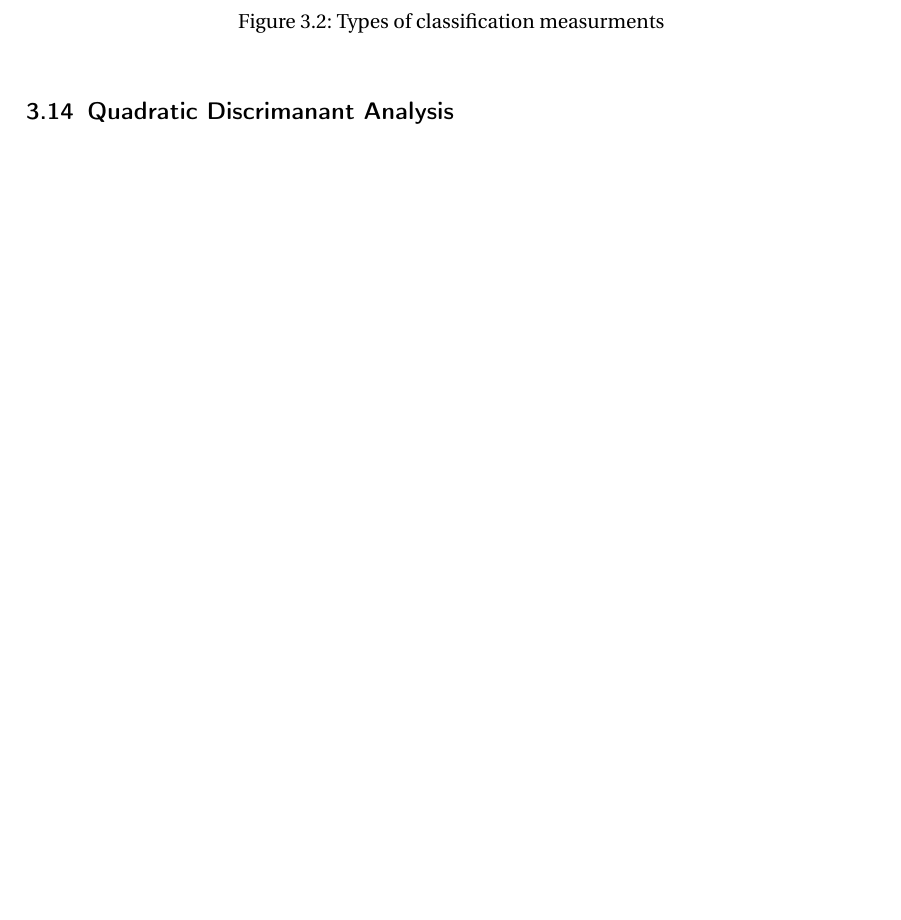
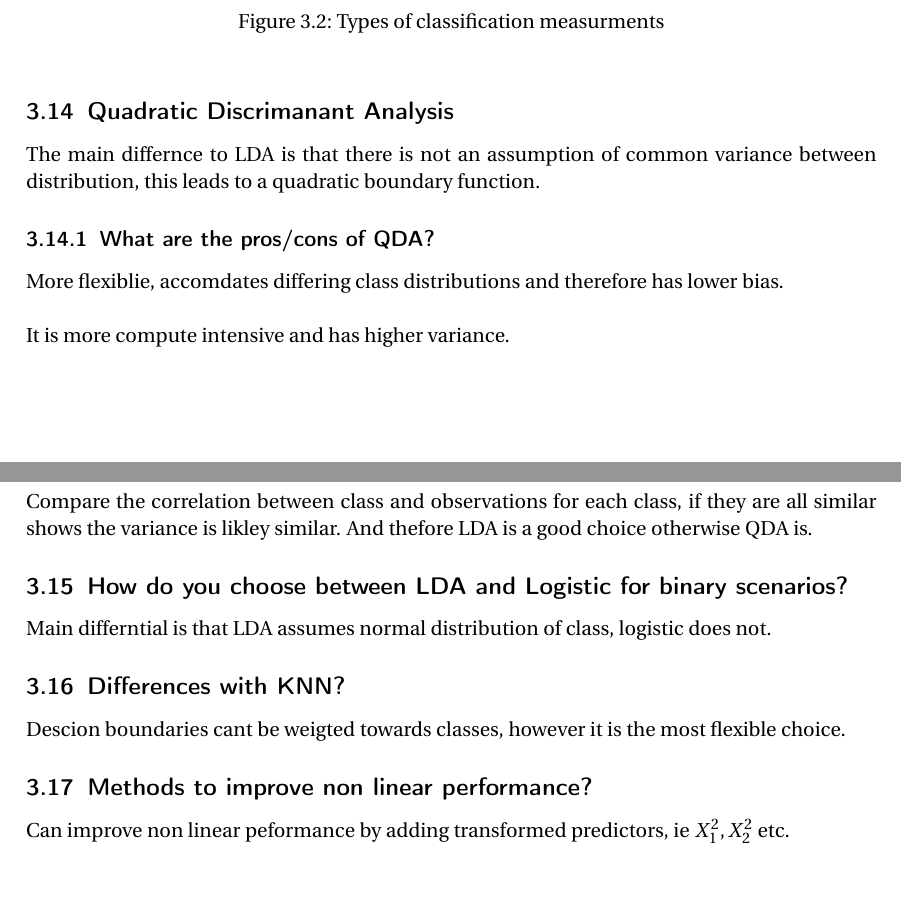
Before and after one commit to MoJabeen/DataScience_Nts, a LaTeX document (Intro to Statistical Learning (GJ,DW,TH,RT)/Intro to Statistical Learning.tex): part of page 6 of 6 before the commit and two parts of pages 6 and 7 of 7 after it, the two joined at a grey line, cut so that both start at the same text, the shorter picture padded with empty space. Compiled offline with pdfLaTeX.

Commit message:
finished classification

```diff
--- a/Intro to Statistical Learning (GJ,DW,TH,RT)/Intro to Statistical Learning.tex
+++ b/Intro to Statistical Learning (GJ,DW,TH,RT)/Intro to Statistical Learning.tex
@@ -328,7 +328,31 @@ If area under the curve is <=0.5 its assumed the performance is no better than c
 
 \subsection{Quadratic Discrimanant Analysis}
 
+The main differnce to LDA is that there is not an assumption of common variance between distribution,
+this leads to a quadratic boundary function.
 
+\subsubsection{What are the pros/cons of QDA?}
+
+More flexiblie, accomdates differing class distributions and therefore has lower bias.\\
+
+It is more compute intensive and has higher variance.
+
+\subsubsection{How do you choose between LDA and QDA?}
+
+Compare the correlation between class and observations for each class, if they are all similar shows
+the variance is likley similar. And thefore LDA is a good choice otherwise QDA is.
+
+\subsection{How do you choose between LDA and Logistic for binary scenarios?}
+
+Main differntial is that LDA assumes normal distribution of class, logistic does not.
+
+\subsection{Differences with KNN?}
+
+Descion boundaries cant be weigted towards classes, however it is the most flexible choice.
+
+\subsection{Methods to improve non linear performance?}
+
+Can improve non linear peformance by adding transformed predictors, ie \(X_1^2,X_2^2\) etc.
 
 %----------------------------------------------------------------------------------------
 %	FIGURE EXAMPLE
```
Also changed, not shown: Intro to Statistical Learning (GJ,DW,TH,RT)/Intro to Statistical Learning.pdf.
